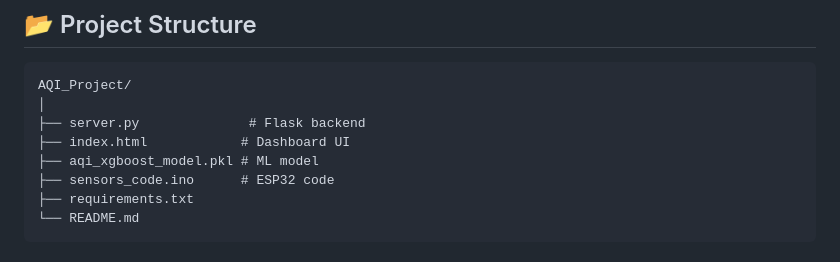
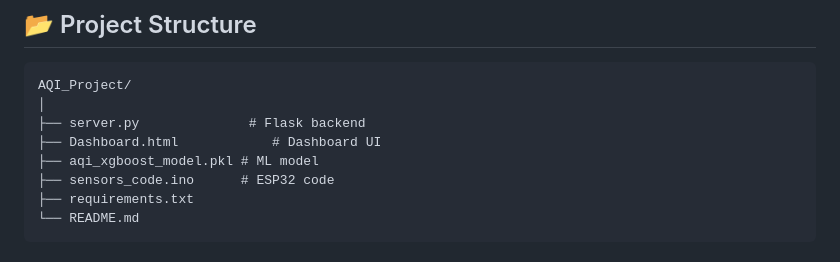
Before and after one commit to Aqab09/Smart-Air-Quality-Monitoring-System, a Markdown page: README.md, the part around the change. Drawn GitHub-style.

```diff
--- a/README.md
+++ b/README.md
@@ -88,7 +88,7 @@ ESP32 Sensors → Flask Backend → ML Model → Dashboard UI → User (Mobile/D
 AQI_Project/
 │
 ├── server.py              # Flask backend
-├── index.html            # Dashboard UI
+├── Dashboard.html            # Dashboard UI
 ├── aqi_xgboost_model.pkl # ML model
 ├── sensors_code.ino      # ESP32 code
 ├── requirements.txt
```
